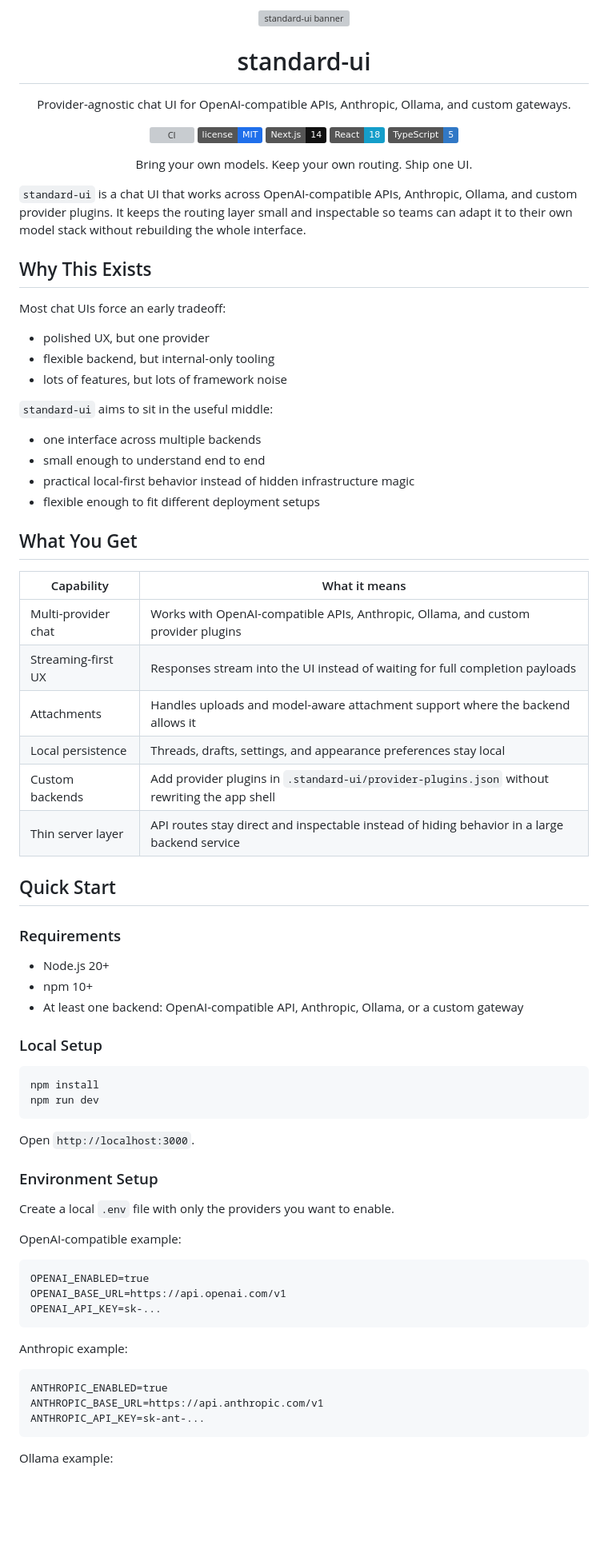
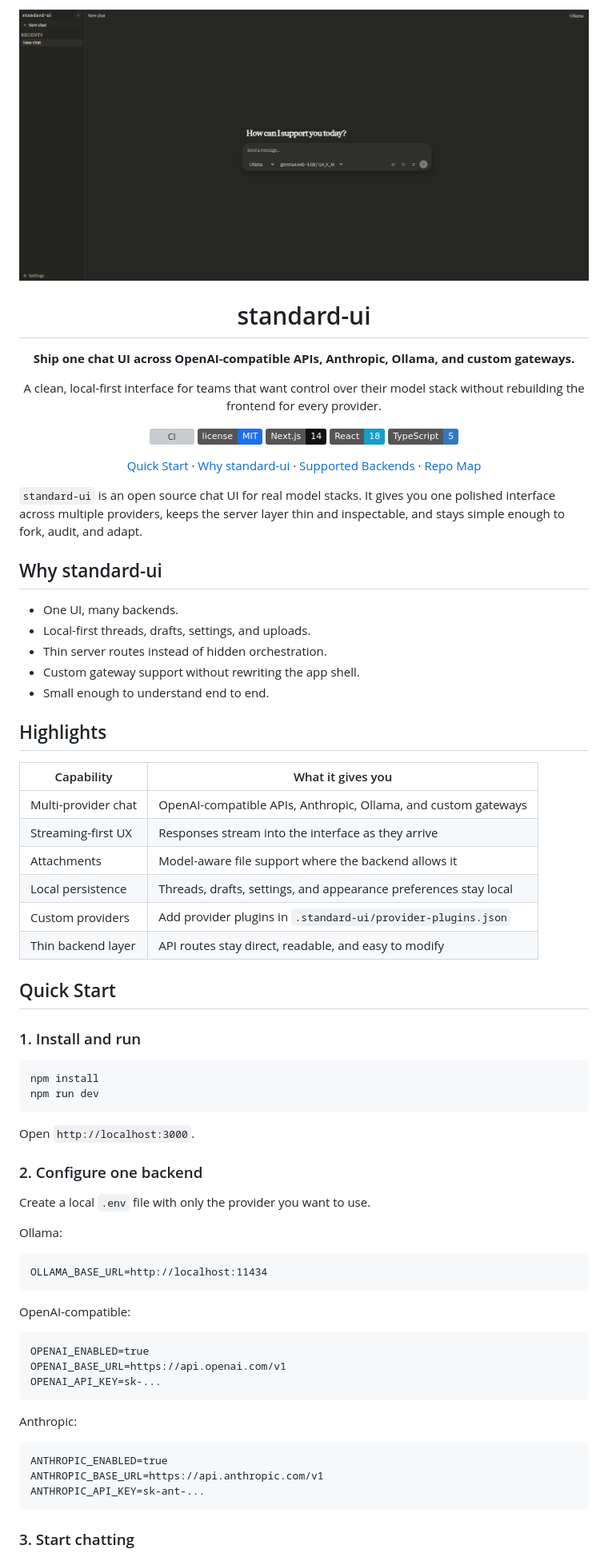
Before and after one commit to atakang7/standard-ui, a Markdown page: README.md, the part around one of its changes. Shown at 80% size. GitHub-like rendering; pictures changed too: docs/standard-ui-first-look.png (added); badges without logos; blank space fills up the shorter version; grey boxes are pictures that could not be loaded.

Commit message:
docs: polish README intro

````diff
--- a/README.md
+++ b/README.md
@@ -1,11 +1,15 @@
 <p align="center">
-  <img src="./docs/hero.svg" alt="standard-ui banner">
+  <img src="./docs/standard-ui-first-look.png" alt="standard-ui interface screenshot" width="1200">
 </p>
 
 <h1 align="center">standard-ui</h1>
 
 <p align="center">
-  Provider-agnostic chat UI for OpenAI-compatible APIs, Anthropic, Ollama, and custom gateways.
+  <strong>Ship one chat UI across OpenAI-compatible APIs, Anthropic, Ollama, and custom gateways.</strong>
+</p>
+
+<p align="center">
+  A clean, local-first interface for teams that want control over their model stack without rebuilding the frontend for every provider.
 </p>
 
 <p align="center">
@@ -17,46 +21,36 @@
 </p>
 
 <p align="center">
-  Bring your own models. Keep your own routing. Ship one UI.
+  <a href="#quick-start">Quick Start</a> ·
+  <a href="#why-standard-ui">Why standard-ui</a> ·
+  <a href="#supported-backends">Supported Backends</a> ·
+  <a href="#repo-map">Repo Map</a>
 </p>
 
-`standard-ui` is a chat UI that works across OpenAI-compatible APIs, Anthropic, Ollama, and custom provider plugins. It keeps the routing layer small and inspectable so teams can adapt it to their own model stack without rebuilding the whole interface.
+`standard-ui` is an open source chat UI for real model stacks. It gives you one polished interface across multiple providers, keeps the server layer thin and inspectable, and stays simple enough to fork, audit, and adapt.
 
-## Why This Exists
+## Why standard-ui
 
-Most chat UIs force an early tradeoff:
+- One UI, many backends.
+- Local-first threads, drafts, settings, and uploads.
+- Thin server routes instead of hidden orchestration.
+- Custom gateway support without rewriting the app shell.
+- Small enough to understand end to end.
 
-- polished UX, but one provider
-- flexible backend, but internal-only tooling
-- lots of features, but lots of framework noise
+## Highlights
 
-`standard-ui` aims to sit in the useful middle:
-
-- one interface across multiple backends
-- small enough to understand end to end
-- practical local-first behavior instead of hidden infrastructure magic
-- flexible enough to fit different deployment setups
-
-## What You Get
-
-| Capability | What it means |
+| Capability | What it gives you |
 | --- | --- |
-| Multi-provider chat | Works with OpenAI-compatible APIs, Anthropic, Ollama, and custom provider plugins |
-| Streaming-first UX | Responses stream into the UI instead of waiting for full completion payloads |
-| Attachments | Handles uploads and model-aware attachment support where the backend allows it |
+| Multi-provider chat | OpenAI-compatible APIs, Anthropic, Ollama, and custom gateways |
+| Streaming-first UX | Responses stream into the interface as they arrive |
+| Attachments | Model-aware file support where the backend allows it |
 | Local persistence | Threads, drafts, settings, and appearance preferences stay local |
-| Custom backends | Add provider plugins in `.standard-ui/provider-plugins.json` without rewriting the app shell |
-| Thin server layer | API routes stay direct and inspectable instead of hiding behavior in a large backend service |
+| Custom providers | Add provider plugins in `.standard-ui/provider-plugins.json` |
+| Thin backend layer | API routes stay direct, readable, and easy to modify |
 
 ## Quick Start
 
-### Requirements
-
-- Node.js 20+
-- npm 10+
-- At least one backend: OpenAI-compatible API, Anthropic, Ollama, or a custom gateway
-
-### Local Setup
+### 1. Install and run
 
 ```bash
 npm install
@@ -65,11 +59,17 @@ npm run dev
 
 Open `http://localhost:3000`.
 
-### Environment Setup
+### 2. Configure one backend
 
-Create a local `.env` file with only the providers you want to enable.
+Create a local `.env` file with only the provider you want to use.
 
-OpenAI-compatible example:
+Ollama:
+
+```dotenv
+OLLAMA_BASE_URL=http://localhost:11434
+```
+
+OpenAI-compatible:
 
 ```dotenv
 OPENAI_ENABLED=true
@@ -77,7 +77,7 @@ OPENAI_BASE_URL=https://api.openai.com/v1
 OPENAI_API_KEY=sk-...
 ```
 
-Anthropic example:
+Anthropic:
 
 ```dotenv
 ANTHROPIC_ENABLED=true
@@ -85,5 +85,5 @@ ANTHROPIC_BASE_URL=https://api.anthropic.com/v1
 ANTHROPIC_API_KEY=sk-ant-...
 ```
 
-Ollama example:
+### 3. Start chatting
 
````
Also changed, not shown: other parts of README.md (+30 -42 lines).
